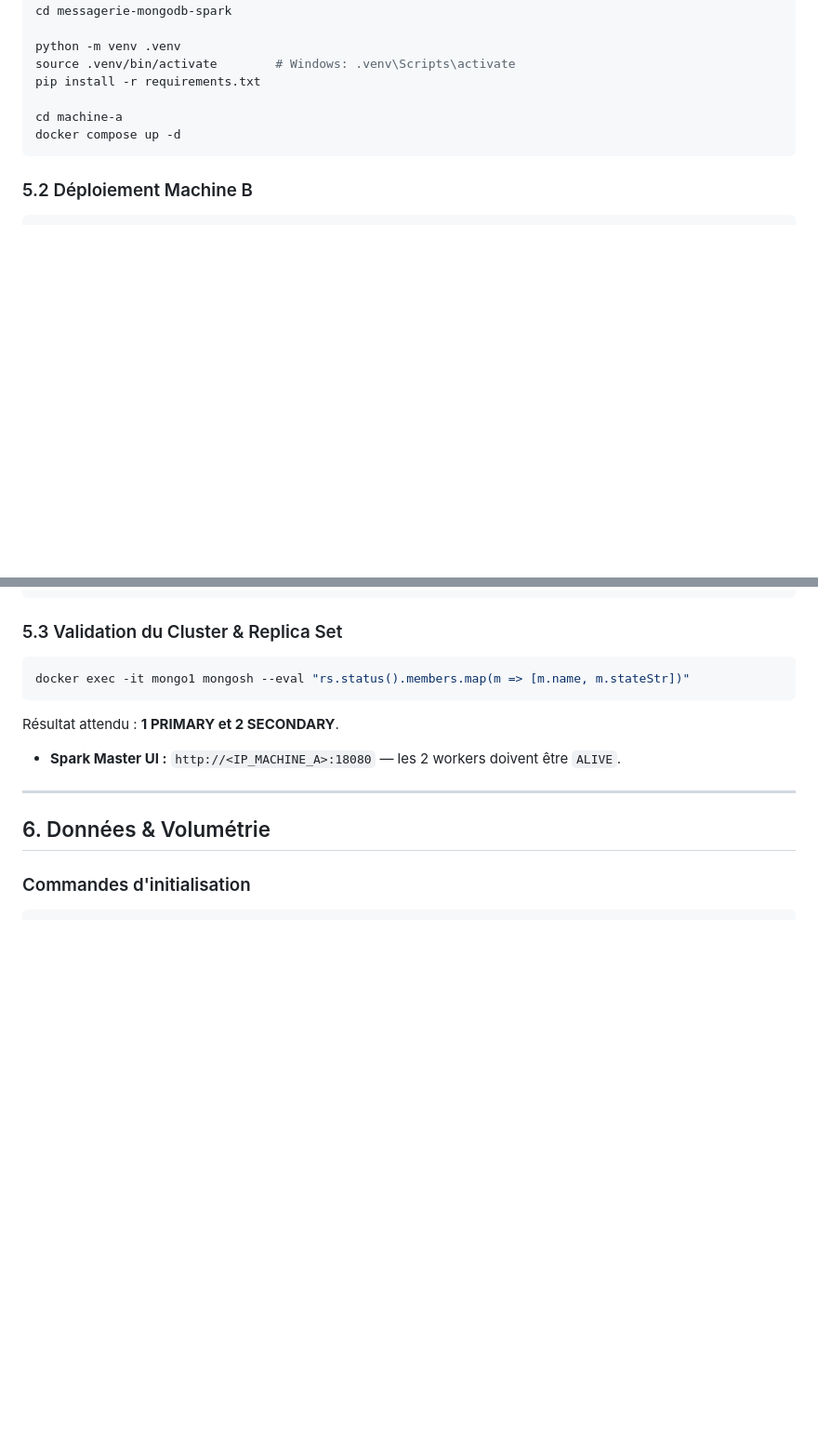
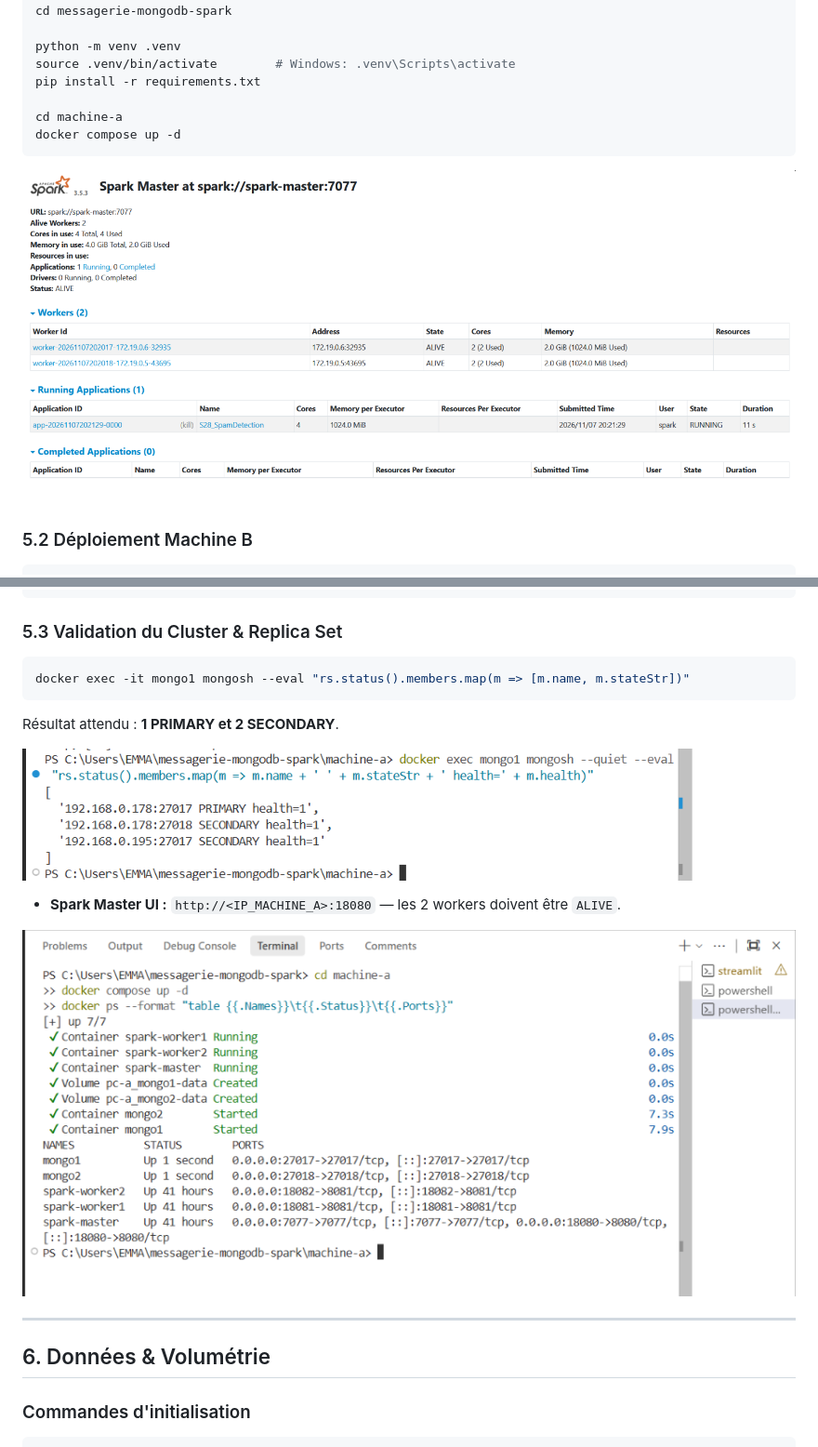
Before and after one commit to ImaneTech/messagerie-mongodb-spark, a Markdown page: README.md, 2 parts joined by grey strips. Shown at 93% size. GitHub-like rendering; blank space fills up the shorter version.

Commit message:
add screenshots

````diff
--- a/README.md
+++ b/README.md
@@ -118,6 +118,8 @@ cd machine-a
 docker compose up -d
 ```
 
+![Docker Compose Machine A — conteneurs démarrés](screenshots/docker_compose_machine_a.png)
+
 ### 5.2 Déploiement Machine B
 
 ```powershell
@@ -141,7 +143,11 @@ docker exec -it mongo1 mongosh --eval "rs.status().members.map(m => [m.name, m.s
 
 Résultat attendu : **1 PRIMARY et 2 SECONDARY**.
 
+![Statut Replica Set](screenshots/replica_set_status.png)
+
 - **Spark Master UI :** `http://<IP_MACHINE_A>:18080` — les 2 workers doivent être `ALIVE`.
+
+![Spark Master UI — 2 workers ALIVE](screenshots/spark_master_ui.png)
 
 ---
 
````
Also changed, not shown: other parts of README.md (+4 -0 lines), screenshots/docker_compose_machine_a.png (renamed from screenshots/Capture d'écran 2026-11-07 202205.png), screenshots/failover_test_terminal.png (renamed from screenshots/Capture d'écran 2026-11-06 004654.png), screenshots/mongodb_compass_collections.png (renamed from screenshots/Capture d'écran 2026-11-06 004303.png), screenshots/replica_set_status.png (renamed from screenshots/Capture d'écran 2026-11-07 161525.png), screenshots/spark_master_ui.png (renamed from screenshots/Capture d'écran 2026-11-07 161449.png).
